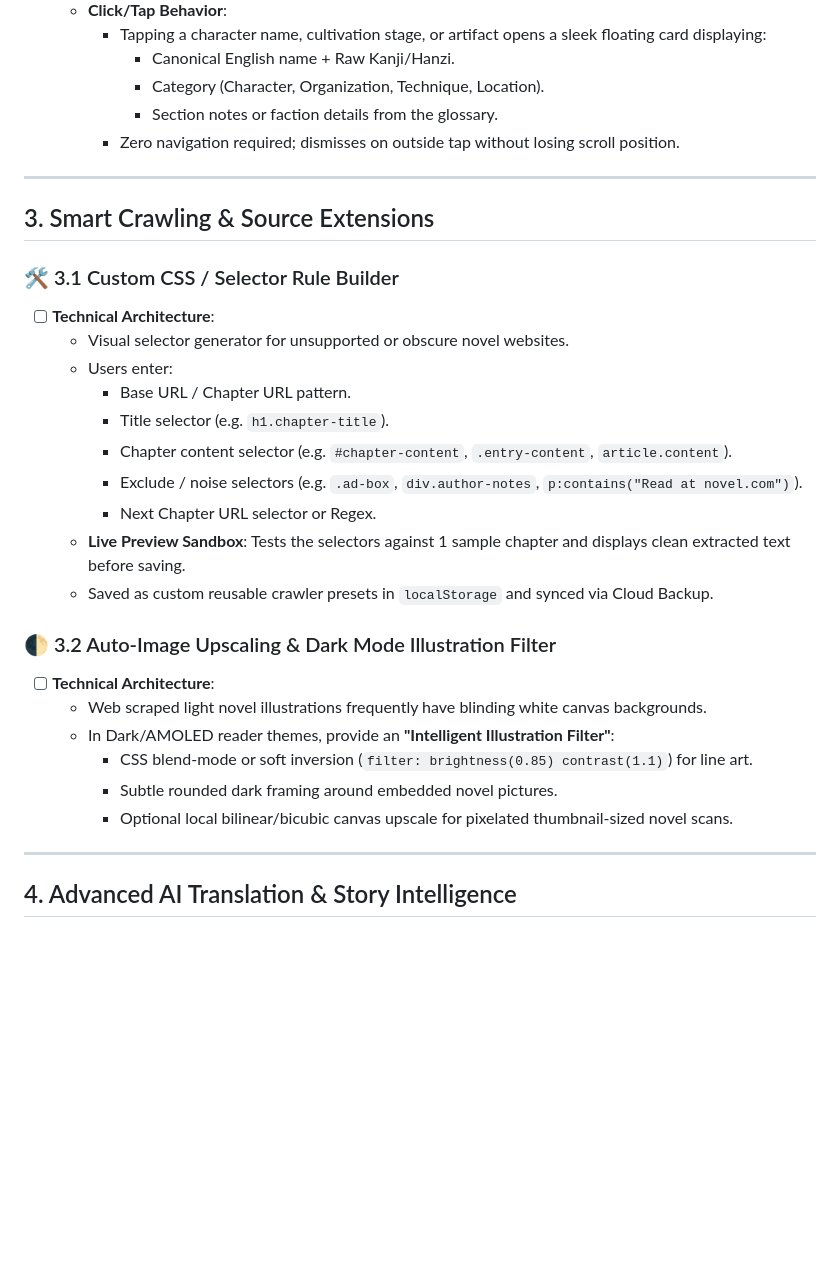
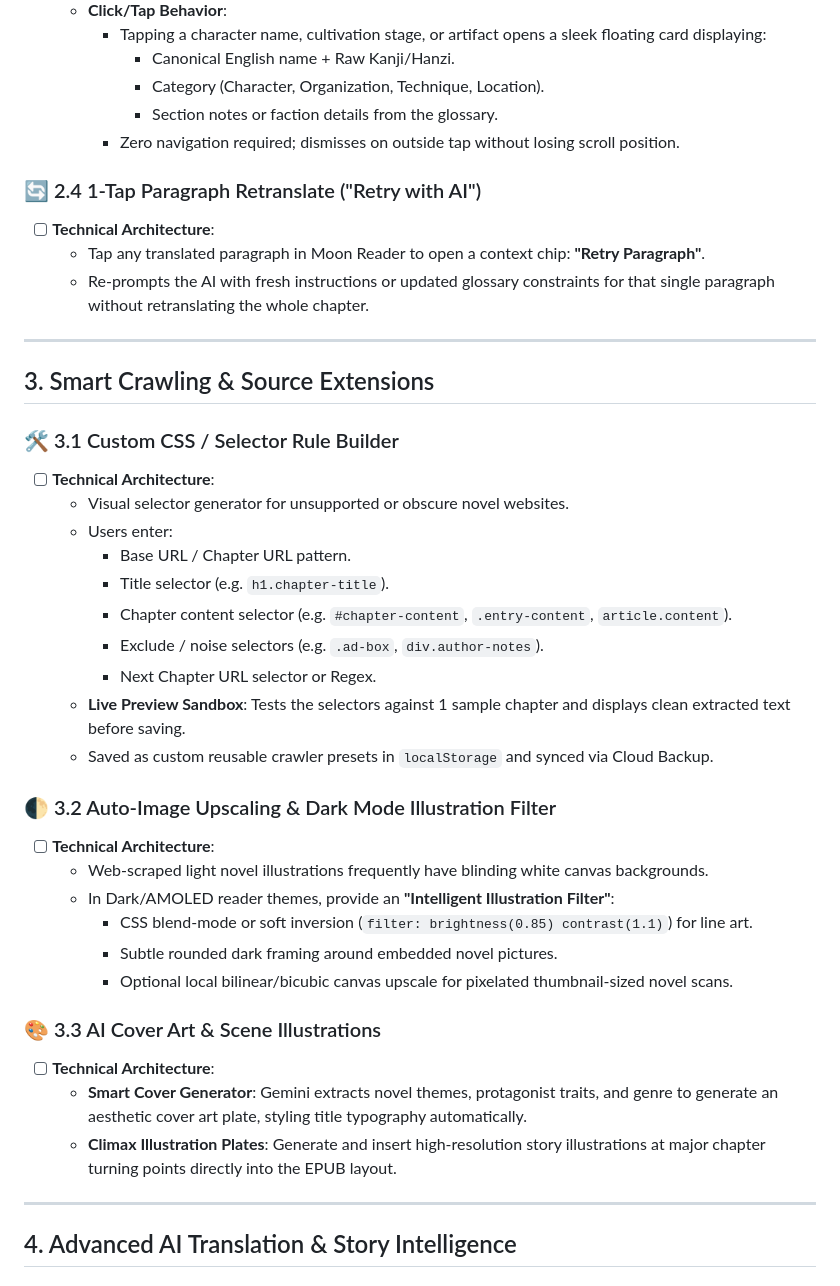
Before and after one commit to ExZyO/Gemini-Translator, a Markdown page: ROADMAP.md, the part around one of its changes. Rendered like a GitHub page; blank space fills up the shorter version.

```diff
--- a/ROADMAP.md
+++ b/ROADMAP.md
@@ -74,6 +71,11 @@
       - Section notes or faction details from the glossary.
     - Zero navigation required; dismisses on outside tap without losing scroll position.
 
+### 🔄 2.4 1-Tap Paragraph Retranslate ("Retry with AI")
+- [ ] **Technical Architecture**:
+  - Tap any translated paragraph in Moon Reader to open a context chip: **"Retry Paragraph"**.
+  - Re-prompts the AI with fresh instructions or updated glossary constraints for that single paragraph without retranslating the whole chapter.
+
 ---
 
 ## 3. Smart Crawling & Source Extensions
@@ -85,19 +87,24 @@
     - Base URL / Chapter URL pattern.
     - Title selector (e.g. `h1.chapter-title`).
     - Chapter content selector (e.g. `#chapter-content`, `.entry-content`, `article.content`).
-    - Exclude / noise selectors (e.g. `.ad-box`, `div.author-notes`, `p:contains("Read at novel.com")`).
+    - Exclude / noise selectors (e.g. `.ad-box`, `div.author-notes`).
     - Next Chapter URL selector or Regex.
   - **Live Preview Sandbox**: Tests the selectors against 1 sample chapter and displays clean extracted text before saving.
   - Saved as custom reusable crawler presets in `localStorage` and synced via Cloud Backup.
 
 ### 🌓 3.2 Auto-Image Upscaling & Dark Mode Illustration Filter
 - [ ] **Technical Architecture**:
-  - Web scraped light novel illustrations frequently have blinding white canvas backgrounds.
+  - Web-scraped light novel illustrations frequently have blinding white canvas backgrounds.
   - In Dark/AMOLED reader themes, provide an **"Intelligent Illustration Filter"**:
     - CSS blend-mode or soft inversion (`filter: brightness(0.85) contrast(1.1)`) for line art.
     - Subtle rounded dark framing around embedded novel pictures.
     - Optional local bilinear/bicubic canvas upscale for pixelated thumbnail-sized novel scans.
 
+### 🎨 3.3 AI Cover Art & Scene Illustrations
+- [ ] **Technical Architecture**:
+  - **Smart Cover Generator**: Gemini extracts novel themes, protagonist traits, and genre to generate an aesthetic cover art plate, styling title typography automatically.
+  - **Climax Illustration Plates**: Generate and insert high-resolution story illustrations at major chapter turning points directly into the EPUB layout.
+
 ---
 
 ## 4. Advanced AI Translation & Story Intelligence
```
Also changed, not shown: other parts of ROADMAP.md (+54 -30 lines).
